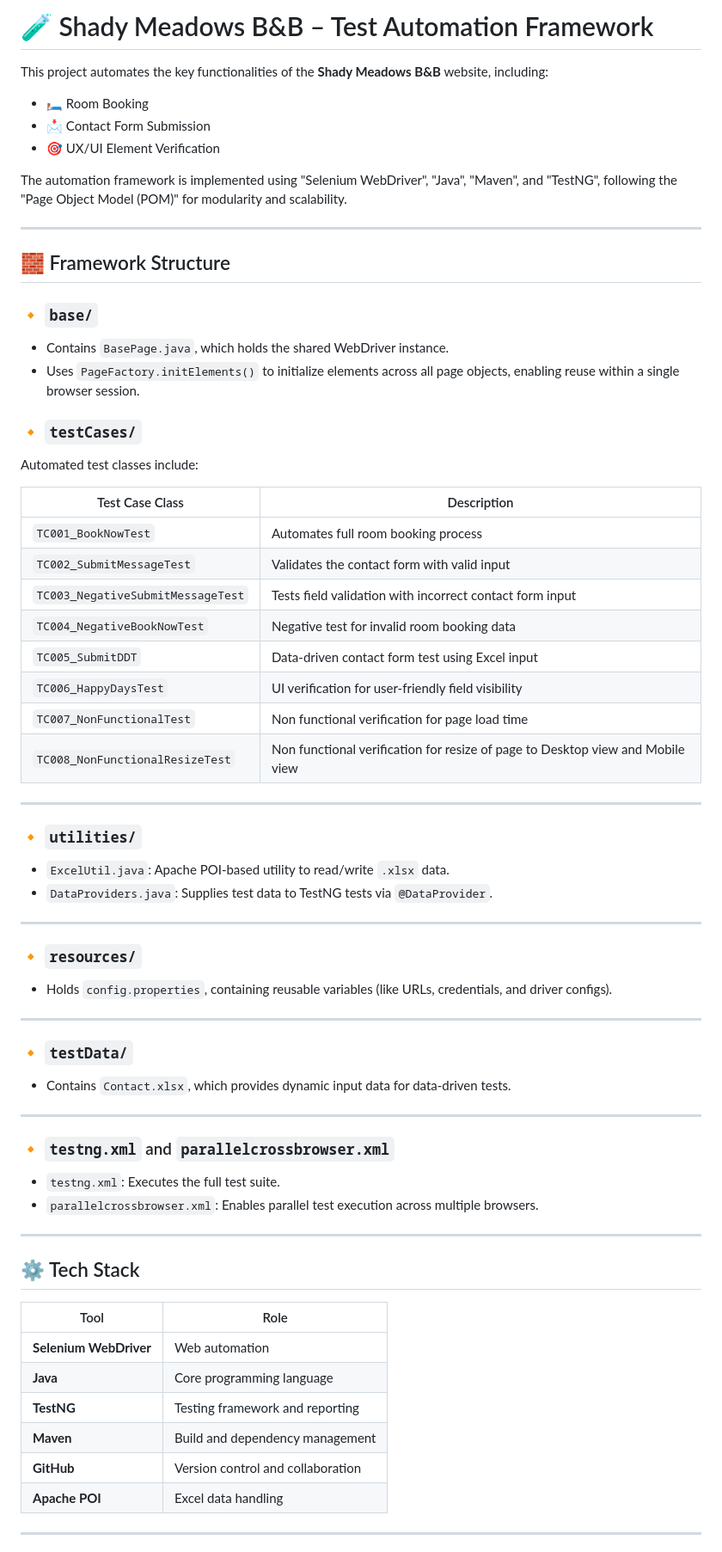
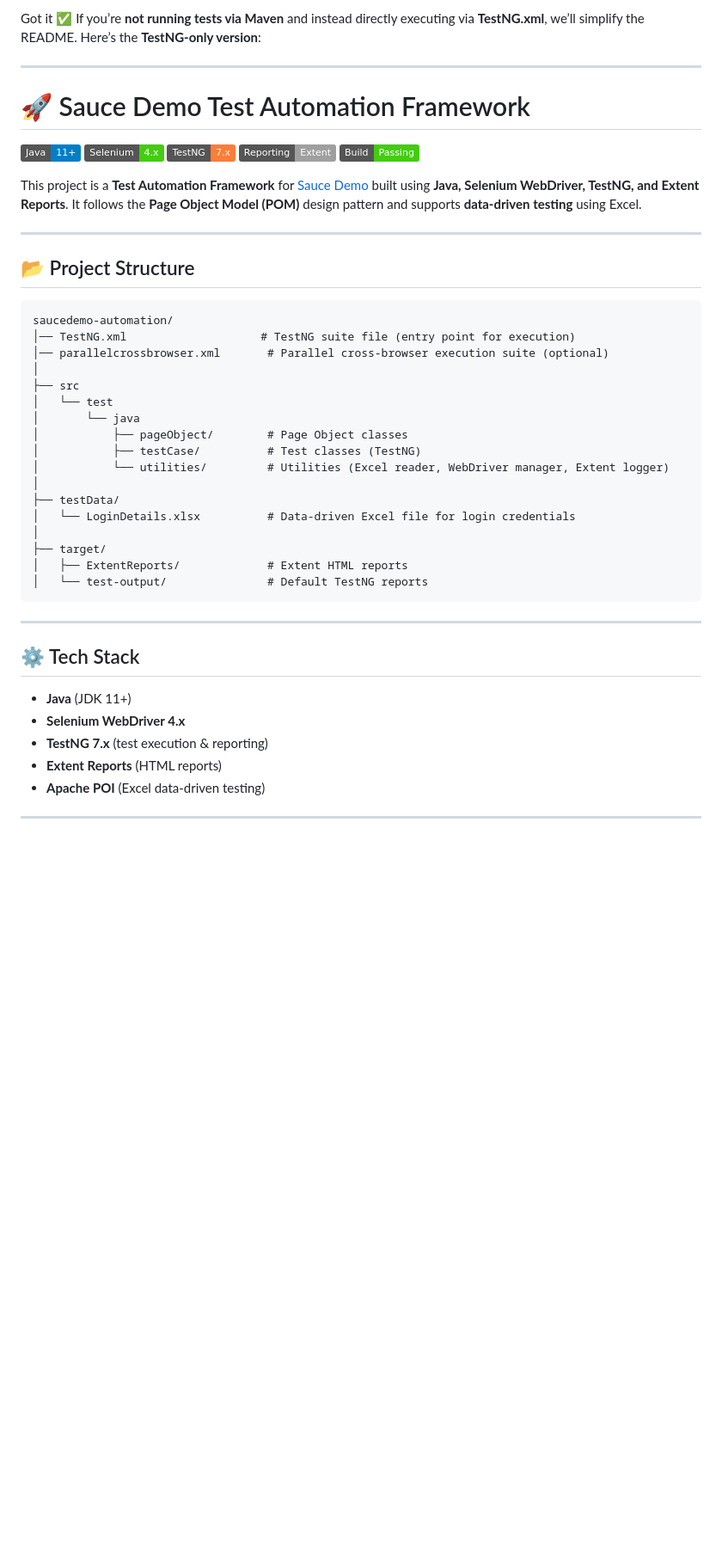
Before and after one commit to zzinin/sdem, a Markdown page: README.md, the part around the change printed below. Shown: that part at 86% size. Rendered like a GitHub page; badges without logos; blank space fills up the shorter version.

````diff
--- a/README.md
+++ b/README.md
@@ -1,70 +1,53 @@
-
-# 🧪 Shady Meadows B&B – Test Automation Framework
-
-This project automates the key functionalities of the **Shady Meadows B&B** website, including:
-
-- 🛏️ Room Booking
-- 📩 Contact Form Submission
-- 🎯 UX/UI Element Verification
-
-The automation framework is implemented using "Selenium WebDriver", "Java", "Maven", and "TestNG", following the "Page Object Model (POM)" for modularity and scalability.
+Got it ✅
+If you’re **not running tests via Maven** and instead directly executing via **TestNG.xml**, we’ll simplify the README.
+Here’s the **TestNG-only version**:
 
 ---
 
-## 🧱 Framework Structure
+# 🚀 Sauce Demo Test Automation Framework
 
-### 🔸 `base/`
-- Contains `BasePage.java`, which holds the shared WebDriver instance.
-- Uses `PageFactory.initElements()` to initialize elements across all page objects, enabling reuse within a single browser session.
+![Java](https://img.shields.io/badge/Java-11%2B-blue)
+![Selenium](https://img.shields.io/badge/Selenium-4.x-brightgreen)
+![TestNG](https://img.shields.io/badge/TestNG-7.x-orange)
+![ExtentReport](https://img.shields.io/badge/Reporting-Extent-lightgrey)
+![Build](https://img.shields.io/badge/Build-Passing-success)
 
-### 🔸 `testCases/`
-Automated test classes include:
-
-| Test Case Class   | Description |
-|------------------|-------------|
-| `TC001_BookNowTest` | Automates full room booking process |
-| `TC002_SubmitMessageTest` | Validates the contact form with valid input |
-| `TC003_NegativeSubmitMessageTest` | Tests field validation with incorrect contact form input |
-| `TC004_NegativeBookNowTest` | Negative test for invalid room booking data |
-| `TC005_SubmitDDT` | Data-driven contact form test using Excel input |
-| `TC006_HappyDaysTest` | UI verification for user-friendly field visibility |
-| `TC007_NonFunctionalTest` | Non functional verification for page load time |
-| `TC008_NonFunctionalResizeTest` | Non functional verification for resize of page to Desktop view and Mobile view  |
+This project is a **Test Automation Framework** for [Sauce Demo](https://www.saucedemo.com/) built using **Java, Selenium WebDriver, TestNG, and Extent Reports**.
+It follows the **Page Object Model (POM)** design pattern and supports **data-driven testing** using Excel.
 
 ---
 
-### 🔸 `utilities/`
-- `ExcelUtil.java`: Apache POI-based utility to read/write `.xlsx` data.
-- `DataProviders.java`: Supplies test data to TestNG tests via `@DataProvider`.
+## 📂 Project Structure
 
----
-
-### 🔸 `resources/`
-- Holds `config.properties`, containing reusable variables (like URLs, credentials, and driver configs).
-
----
-
-### 🔸 `testData/`
-- Contains `Contact.xlsx`, which provides dynamic input data for data-driven tests.
-
----
-
-### 🔸 `testng.xml` and `parallelcrossbrowser.xml`
-- `testng.xml`: Executes the full test suite.
-- `parallelcrossbrowser.xml`: Enables parallel test execution across multiple browsers.
+```
+saucedemo-automation/
+│── TestNG.xml                    # TestNG suite file (entry point for execution)
+│── parallelcrossbrowser.xml       # Parallel cross-browser execution suite (optional)
+│
+├── src
+│   └── test
+│       └── java
+│           ├── pageObject/        # Page Object classes
+│           ├── testCase/          # Test classes (TestNG)
+│           └── utilities/         # Utilities (Excel reader, WebDriver manager, Extent logger)
+│
+├── testData/
+│   └── LoginDetails.xlsx          # Data-driven Excel file for login credentials
+│
+├── target/
+│   ├── ExtentReports/             # Extent HTML reports
+│   └── test-output/               # Default TestNG reports
+```
 
 ---
 
 ## ⚙️ Tech Stack
 
-| Tool | Role |
-|------|------|
-| **Selenium WebDriver** | Web automation |
-| **Java** | Core programming language |
-| **TestNG** | Testing framework and reporting |
-| **Maven** | Build and dependency management |
-| **GitHub** | Version control and collaboration |
-| **Apache POI** | Excel data handling |
+* **Java** (JDK 11+)
+* **Selenium WebDriver 4.x**
+* **TestNG 7.x** (test execution & reporting)
+* **Extent Reports** (HTML reports)
+* **Apache POI** (Excel data-driven testing)
 
 ---
 
````
Also changed, not shown: other parts of README.md (+58 -106 lines).
